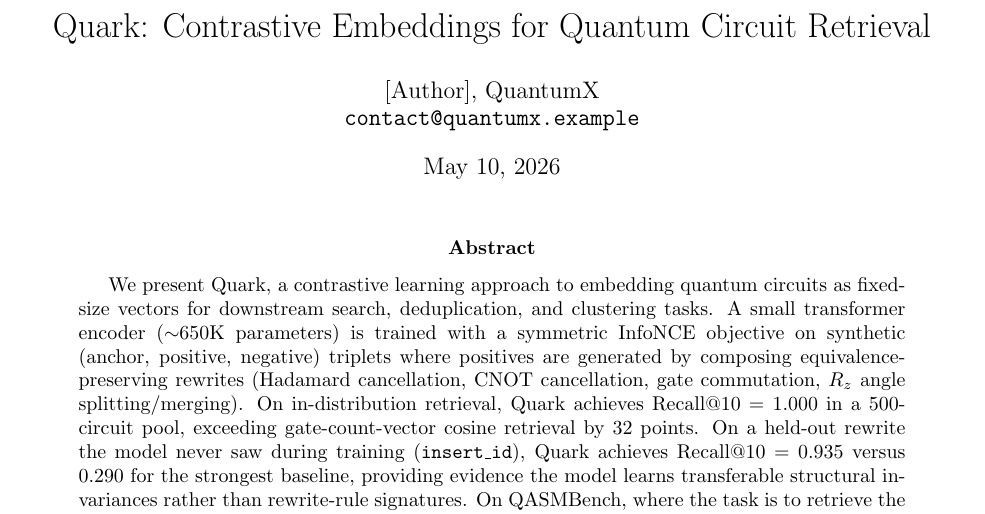
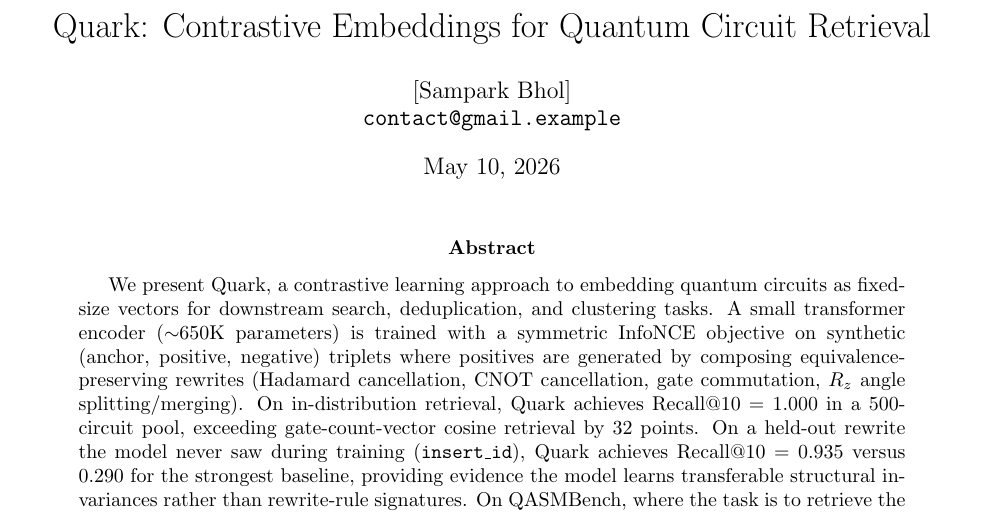
Before and after one commit to SamparkBhol/quark, a LaTeX paper (paper/quark.tex): part of page 1 of 5, cut so that both start at the same text. Compiled offline with pdfLaTeX.

Commit message:
Update quark.tex

```diff
--- a/paper/quark.tex
+++ b/paper/quark.tex
@@ -9,7 +9,7 @@
 \usepackage[numbers]{natbib}
 
 \title{Quark: Contrastive Embeddings for Quantum Circuit Retrieval}
-\author{[Author], QuantumX \\ \texttt{contact@quantumx.example}}
+\author{[Sampark Bhol] \\ \texttt{contact@gmail.example}}
 \date{\today}
 
 \begin{document}
```
